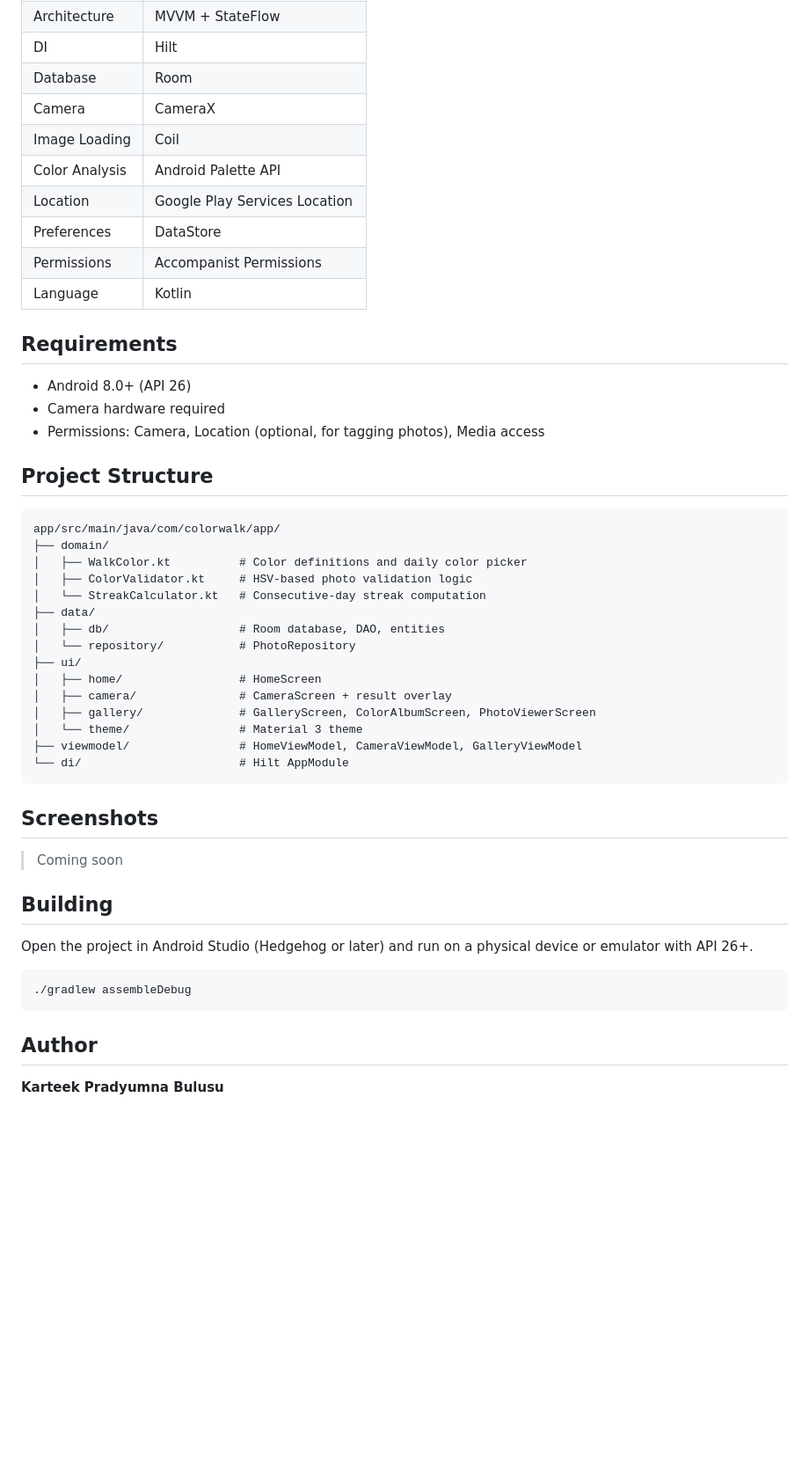
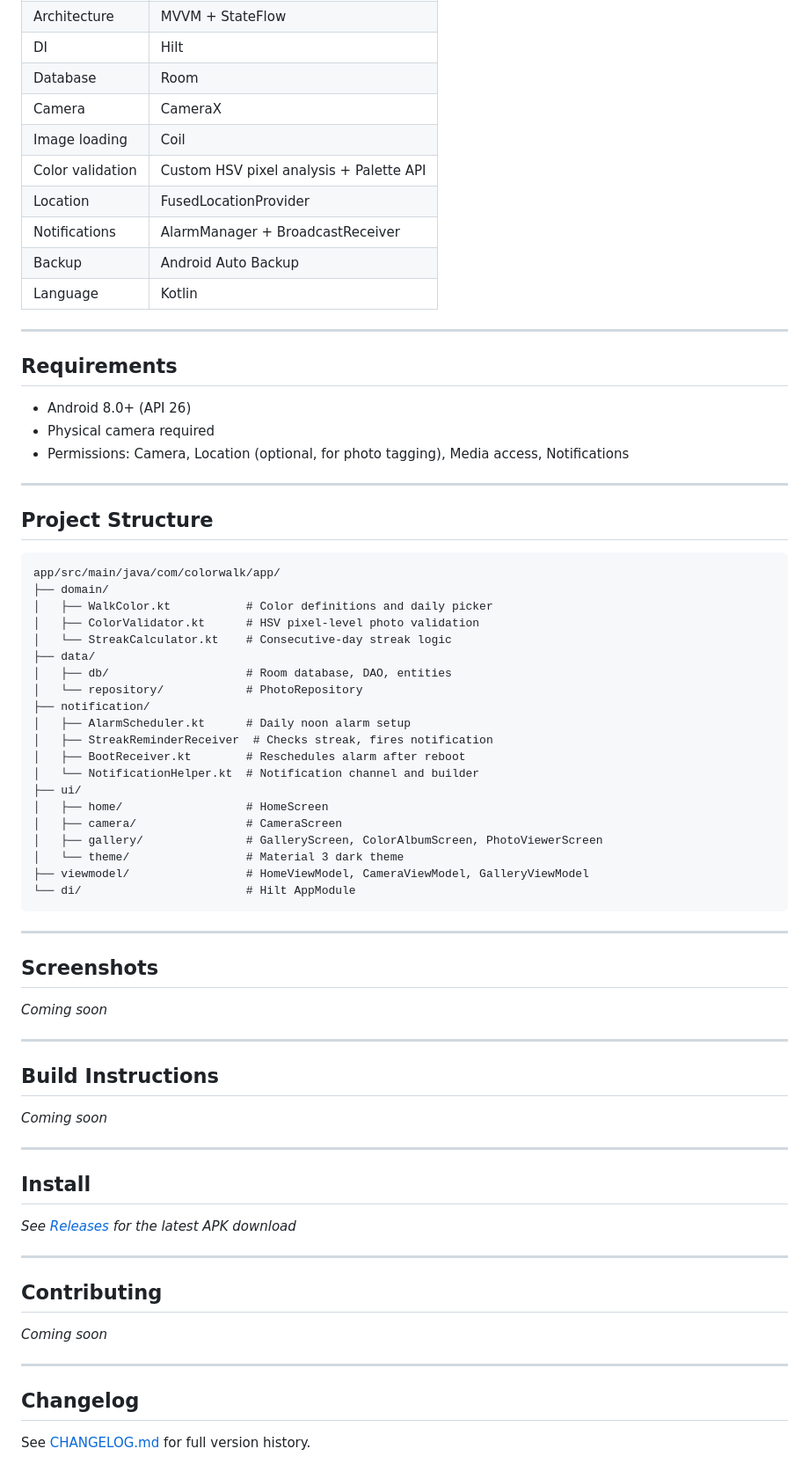
Before and after one commit to kartikpradyumna92/Hue-and-Seek, a Markdown page: README.md, the part around one of its changes. Shown at 88% size. GitHub-like rendering; blank space fills up the shorter version.

````diff
--- a/README.md
+++ b/README.md
@@ -49,51 +60,74 @@ Each day the app picks one of eight colors (Red, Orange, Yellow, Green, Blue, Pu
 | DI | Hilt |
 | Database | Room |
 | Camera | CameraX |
-| Image Loading | Coil |
-| Color Analysis | Android Palette API |
-| Location | Google Play Services Location |
-| Preferences | DataStore |
-| Permissions | Accompanist Permissions |
+| Image loading | Coil |
+| Color validation | Custom HSV pixel analysis + Palette API |
+| Location | FusedLocationProvider |
+| Notifications | AlarmManager + BroadcastReceiver |
+| Backup | Android Auto Backup |
 | Language | Kotlin |
+
+---
 
 ## Requirements
 
 - Android 8.0+ (API 26)
-- Camera hardware required
-- Permissions: Camera, Location (optional, for tagging photos), Media access
+- Physical camera required
+- Permissions: Camera, Location (optional, for photo tagging), Media access, Notifications
+
+---
 
 ## Project Structure
 
 ```
 app/src/main/java/com/colorwalk/app/
 ├── domain/
-│   ├── WalkColor.kt          # Color definitions and daily color picker
-│   ├── ColorValidator.kt     # HSV-based photo validation logic
-│   └── StreakCalculator.kt   # Consecutive-day streak computation
+│   ├── WalkColor.kt           # Color definitions and daily picker
+│   ├── ColorValidator.kt      # HSV pixel-level photo validation
+│   └── StreakCalculator.kt    # Consecutive-day streak logic
 ├── data/
-│   ├── db/                   # Room database, DAO, entities
-│   └── repository/           # PhotoRepository
+│   ├── db/                    # Room database, DAO, entities
+│   └── repository/            # PhotoRepository
+├── notification/
+│   ├── AlarmScheduler.kt      # Daily noon alarm setup
+│   ├── StreakReminderReceiver  # Checks streak, fires notification
+│   ├── BootReceiver.kt        # Reschedules alarm after reboot
+│   └── NotificationHelper.kt  # Notification channel and builder
 ├── ui/
-│   ├── home/                 # HomeScreen
-│   ├── camera/               # CameraScreen + result overlay
-│   ├── gallery/              # GalleryScreen, ColorAlbumScreen, PhotoViewerScreen
-│   └── theme/                # Material 3 theme
-├── viewmodel/                # HomeViewModel, CameraViewModel, GalleryViewModel
-└── di/                       # Hilt AppModule
+│   ├── home/                  # HomeScreen
+│   ├── camera/                # CameraScreen
+│   ├── gallery/               # GalleryScreen, ColorAlbumScreen, PhotoViewerScreen
+│   └── theme/                 # Material 3 dark theme
+├── viewmodel/                 # HomeViewModel, CameraViewModel, GalleryViewModel
+└── di/                        # Hilt AppModule
 ```
+
+---
 
 ## Screenshots
 
-> Coming soon
+_Coming soon_
 
-## Building
+---
 
-Open the project in Android Studio (Hedgehog or later) and run on a physical device or emulator with API 26+.
+## Build Instructions
 
-```bash
-./gradlew assembleDebug
-```
+_Coming soon_
 
-## Author
+---
 
-**Karteek Pradyumna Bulusu**
+## Install
+
+_See [Releases](../../releases) for the latest APK download_
+
+---
+
+## Contributing
+
+_Coming soon_
+
+---
+
+## Changelog
+
+See [CHANGELOG.md](CHANGELOG.md) for full version history.
````
Also changed, not shown: other parts of README.md (+36 -25 lines), CHANGELOG.md (added, +99 -0 lines).
